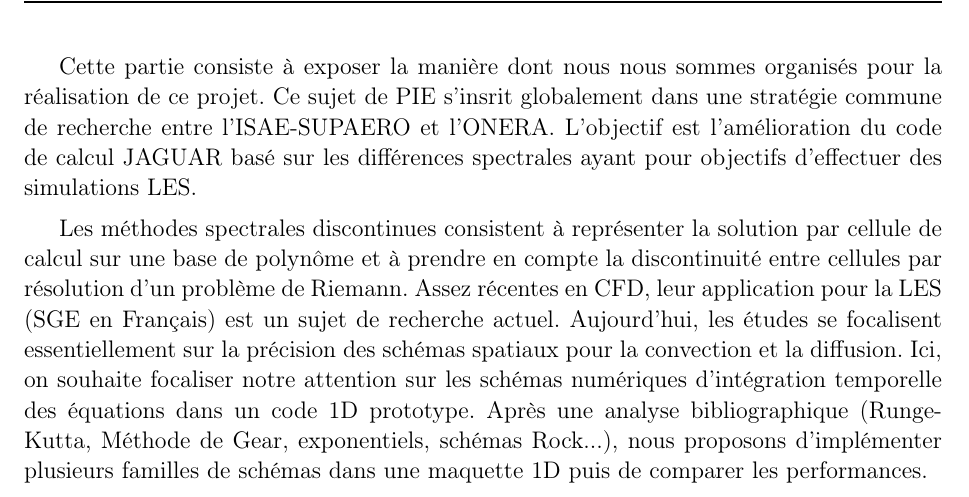
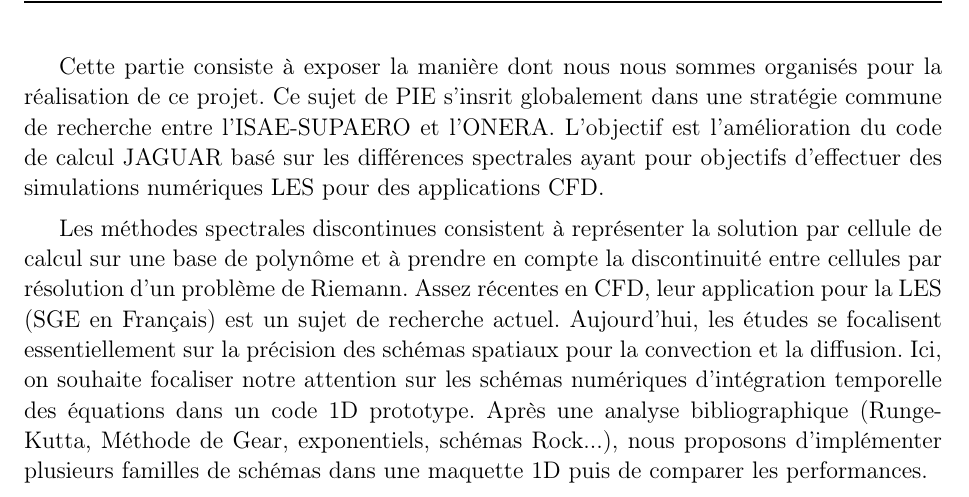
Before and after one commit to pierreXVI/PIE, a LaTeX document (report/Rapport_Pie.tex): part of page 6 of 23, cut so that both start at the same text. Compiled offline with pdfLaTeX.

Commit message:
Changes in report

```diff
--- a/report/Rapport_Pie.tex
+++ b/report/Rapport_Pie.tex
@@ -232,7 +232,7 @@ Le travail effectué se base donc sur la publication de papiers scientifiques. N
 
 \vfill
 
-Cette partie consiste à exposer la manière dont nous nous sommes organisés pour la réalisation de ce projet. Ce sujet de PIE s'insrit globalement dans une stratégie commune de recherche entre l'ISAE-SUPAERO et l'ONERA. L'objectif est l'amélioration du code de calcul JAGUAR basé sur les différences spectrales ayant pour objectifs d'effectuer des simulations LES.
+Cette partie consiste à exposer la manière dont nous nous sommes organisés pour la réalisation de ce projet. Ce sujet de PIE s'insrit globalement dans une stratégie commune de recherche entre l'ISAE-SUPAERO et l'ONERA. L'objectif est l'amélioration du code de calcul JAGUAR basé sur les différences spectrales ayant pour objectifs d'effectuer des simulations numériques LES pour des applications CFD.
 
 
 Les méthodes spectrales discontinues consistent à représenter la solution par cellule de calcul sur une base de polynôme et à prendre en compte la discontinuité entre cellules par résolution d’un problème de Riemann. Assez récentes en CFD, leur application pour la LES (SGE en Français) est un sujet de recherche actuel. Aujourd’hui, les études se focalisent essentiellement sur la précision des schémas spatiaux pour la convection et la diffusion. Ici, on souhaite focaliser notre attention sur les schémas numériques d’intégration temporelle des équations dans un code 1D prototype. Après une analyse bibliographique (Runge‐Kutta, Méthode de Gear, exponentiels, schémas Rock...), nous proposons d’implémenter plusieurs familles de schémas dans une maquette 1D puis de comparer les performances.
```
Also changed, not shown: report/Rapport_Pie.tex (2 more changed lines).
